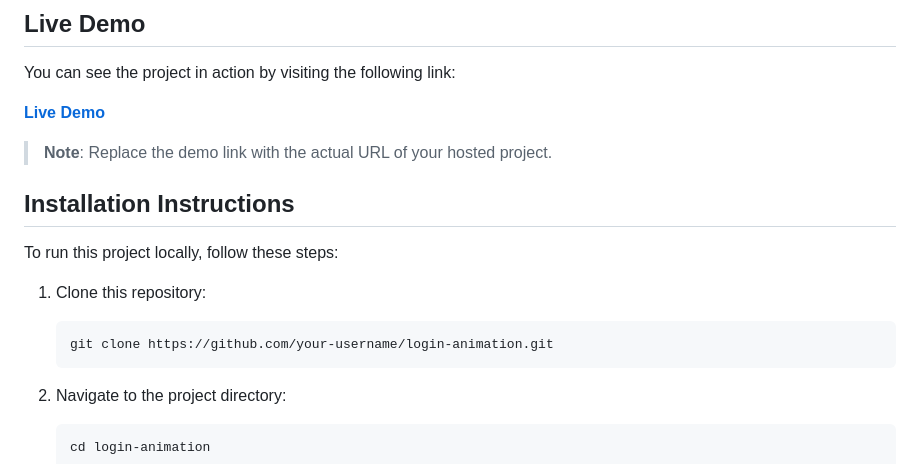
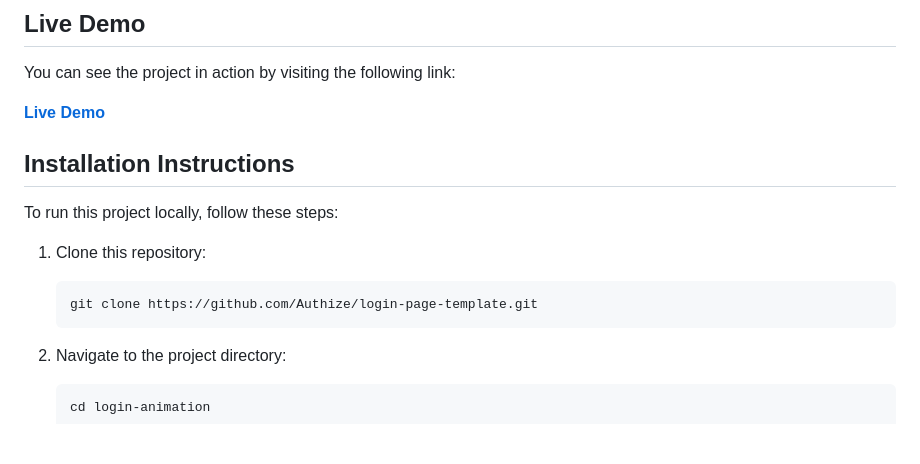
Before and after one commit to Authize/login-page-template, a Markdown page: README.md, the part around the change. Rendered like a GitHub page; blank space fills up the shorter version.

````diff
--- a/README.md
+++ b/README.md
@@ -31,15 +31,13 @@ You can see the project in action by visiting the following link:
 
 [**Live Demo**](https://login-jets.vercel.app)
 
-> **Note**: Replace the demo link with the actual URL of your hosted project.
-
 ## Installation Instructions
 
 To run this project locally, follow these steps:
 
 1. Clone this repository:
    ```bash
-   git clone https://github.com/your-username/login-animation.git
+   git clone https://github.com/Authize/login-page-template.git
    ```
 
 2. Navigate to the project directory:
````
